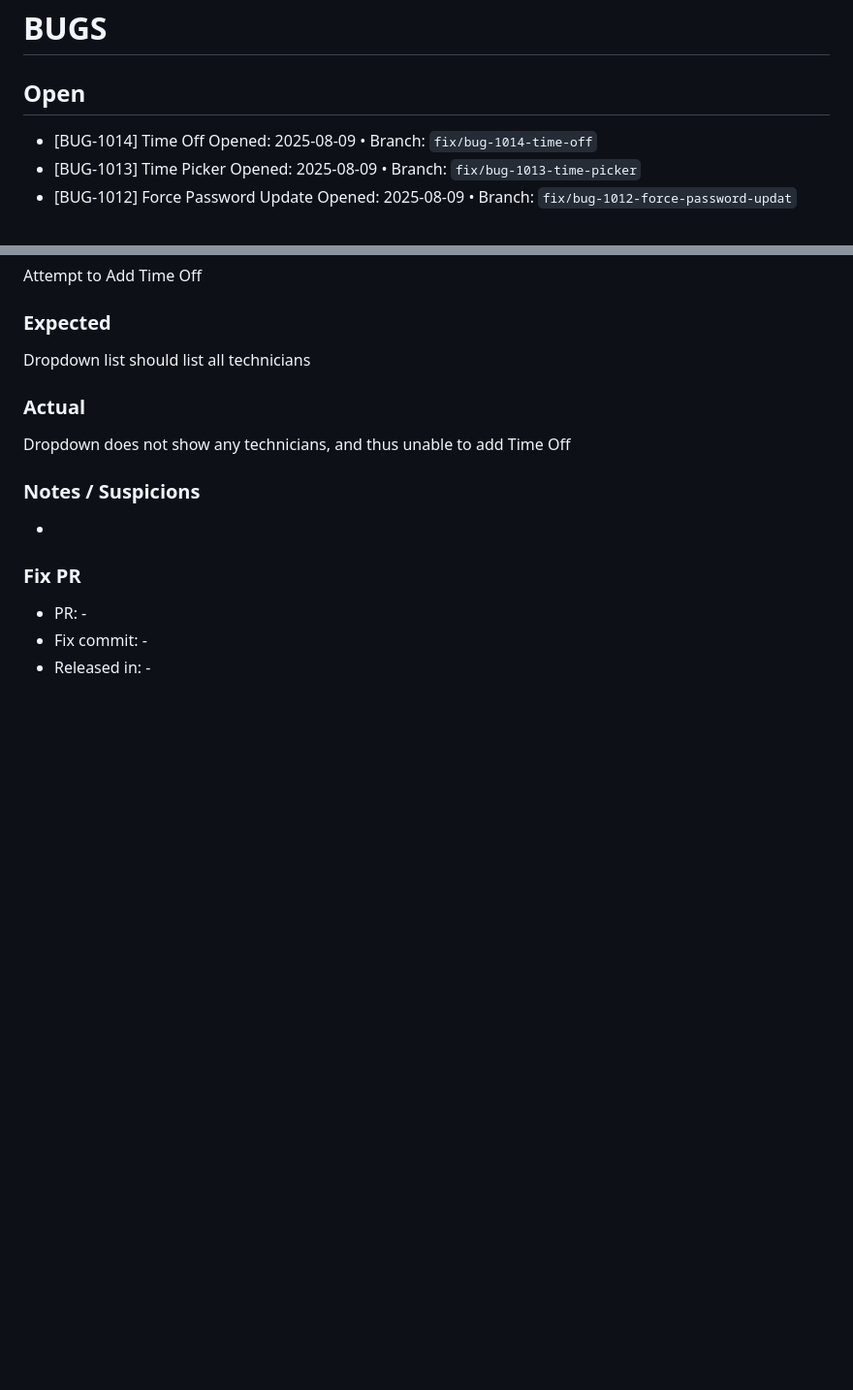
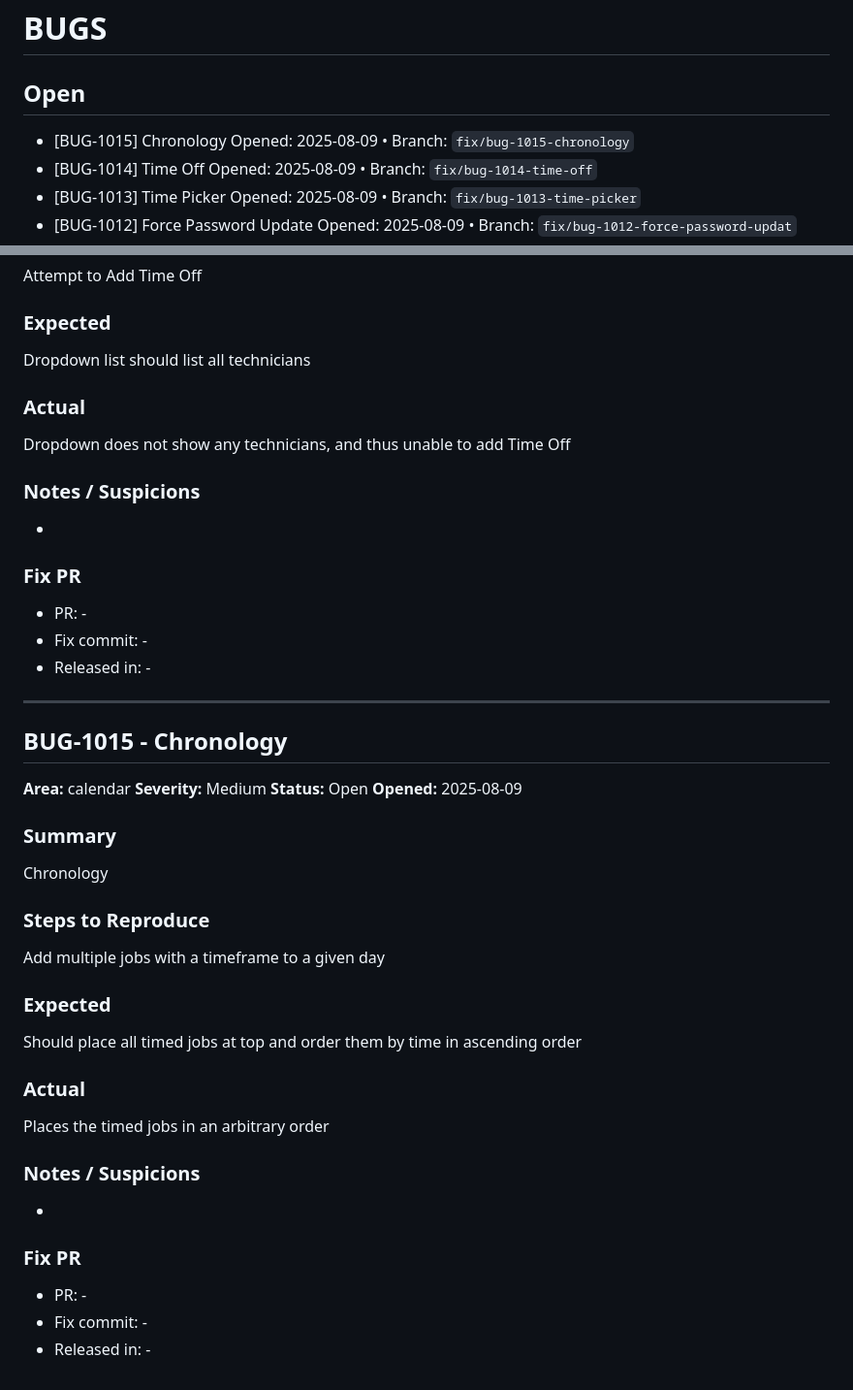
Before and after one commit to notoriouslogank/ExTerminus, a Markdown page: BUGS.md, 2 parts joined by grey strips. Shown at 97% size. Drawn GitHub-style; blank space fills up the shorter version.

Commit message:
chore(buglog): add BUG-1015
References: BUG-1015

```diff
--- a/BUGS.md
+++ b/BUGS.md
@@ -2,6 +2,8 @@
 
 ## Open
 
+- [BUG-1015] Chronology
+  Opened: 2025-08-09 • Branch: `fix/bug-1015-chronology`
 - [BUG-1014] Time Off
   Opened: 2025-08-09 • Branch: `fix/bug-1014-time-off`
 - [BUG-1013] Time Picker
@@ -423,3 +425,31 @@ Dropdown does not show any technicians, and thus unable to add Time Off
 - PR: -
 - Fix commit: -
 - Released in: -
+
+---
+
+## BUG-1015 - Chronology
+**Area:** calendar
+**Severity:** Medium
+**Status:** Open
+**Opened:** 2025-08-09
+
+### Summary
+Chronology
+
+### Steps to Reproduce
+Add multiple jobs with a timeframe to a given day
+
+### Expected
+Should place all timed jobs at top and order them by time in ascending order
+
+### Actual
+Places the timed jobs in an arbitrary order
+
+### Notes / Suspicions
+-
+
+### Fix PR
+- PR: -
+- Fix commit: -
+- Released in: -
```
